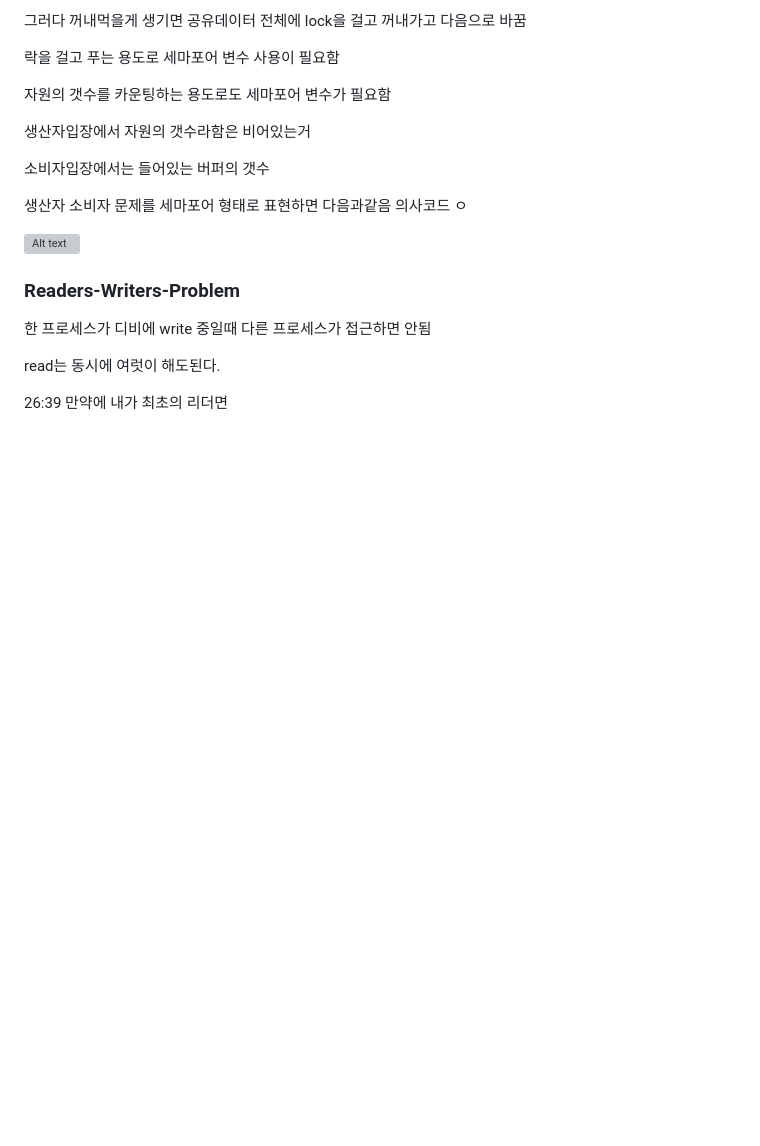
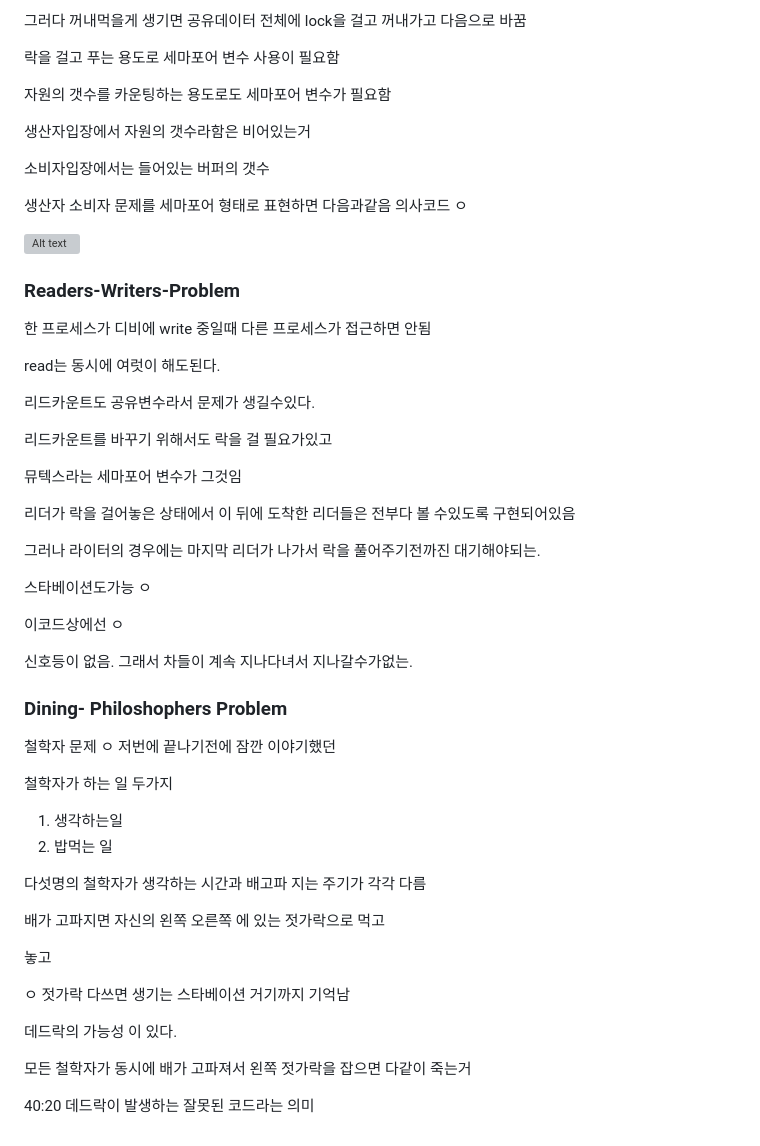
Before and after one commit to K-ESSENCE/TIL-2023-2024, a Markdown page: OS/Process Synchronization.md, the part around the change. Rendered like a GitHub page; blank space fills up the shorter version; grey boxes are pictures that could not be loaded.

```diff
--- a/OS/Process Synchronization.md
+++ b/OS/Process Synchronization.md
@@ -408,4 +408,41 @@ Test modify 로 하드웨어적으로 해결하는 경우 두가지가 있었음
 
 read는 동시에 여럿이 해도된다.
 
-26:39 만약에 내가 최초의 리더면
+리드카운트도 공유변수라서 문제가 생길수있다.
+
+리드카운트를 바꾸기 위해서도 락을 걸 필요가있고
+
+뮤텍스라는 세마포어 변수가 그것임
+
+리더가 락을 걸어놓은 상태에서 이 뒤에 도착한 리더들은 전부다 볼 수있도록 구현되어있음
+
+그러나 라이터의 경우에는 마지막 리더가 나가서 락을 풀어주기전까진 대기해야되는.
+
+스타베이션도가능 ㅇ
+
+이코드상에선 ㅇ
+
+신호등이 없음. 그래서 차들이 계속 지나다녀서 지나갈수가없는.
+
+### Dining- Philoshophers Problem
+
+철학자 문제 ㅇ 저번에 끝나기전에 잠깐 이야기했던
+
+철학자가 하는 일 두가지
+
+1. 생각하는일
+2. 밥먹는 일
+
+다섯명의 철학자가 생각하는 시간과 배고파 지는 주기가 각각 다름
+
+배가 고파지면 자신의 왼쪽 오른쪽 에 있는 젓가락으로 먹고
+
+놓고
+
+ㅇ 젓가락 다쓰면 생기는 스타베이션 거기까지 기억남
+
+데드락의 가능성 이 있다.
+
+모든 철학자가 동시에 배가 고파져서 왼쪽 젓가락을 잡으면 다같이 죽는거
+
+40:20 데드락이 발생하는 잘못된 코드라는 의미
```
